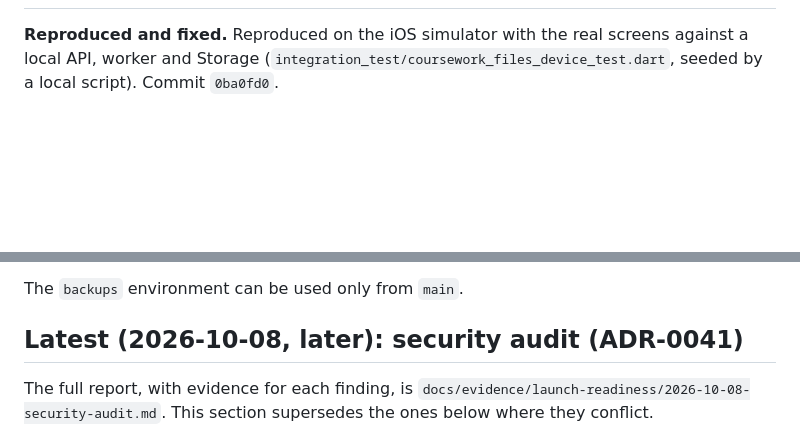
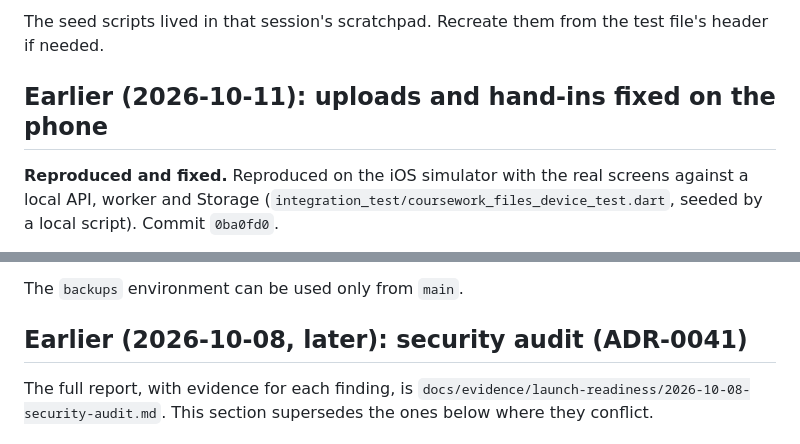
Before and after one commit to yousefomar3003/studafy-app, a Markdown page: handoff.md, 2 parts joined by grey strips. Drawn GitHub-style; blank space fills up the shorter version.

Commit message:
docs: production readiness assessment, launch work plan, handoff start-here
Co-Authored-By: Claude Opus 5.5 <noreply@anthropic.com>

```diff
--- a/handoff.md
+++ b/handoff.md
@@ -6,3 +76,7 @@ Date: 2026-10-07. Branch: `feat/mvp-school-operations-and-hosted-testing` (not m
+The seed scripts lived in that session's scratchpad. Recreate them from the
+test file's header if needed.
+
+## Earlier (2026-10-11): uploads and hand-ins fixed on the phone
 
 **Reproduced and fixed.** Reproduced on the iOS simulator with the real
 screens against a local API, worker and Storage
@@ -48,7 +122,7 @@ build" step failed on GitHub's runner; the same build passes locally.
 
 The `backups` environment can be used only from `main`.
 
-## Latest (2026-10-08, later): security audit (ADR-0041)
+## Earlier (2026-10-08, later): security audit (ADR-0041)
 
 The full report, with evidence for each finding, is
 `docs/evidence/launch-readiness/2026-10-08-security-audit.md`. This section
```
Also changed, not shown: other parts of handoff.md (+73 -3 lines), docs/planning/launch-work-plan.md (added, +302 -0 lines), 1 other file.
